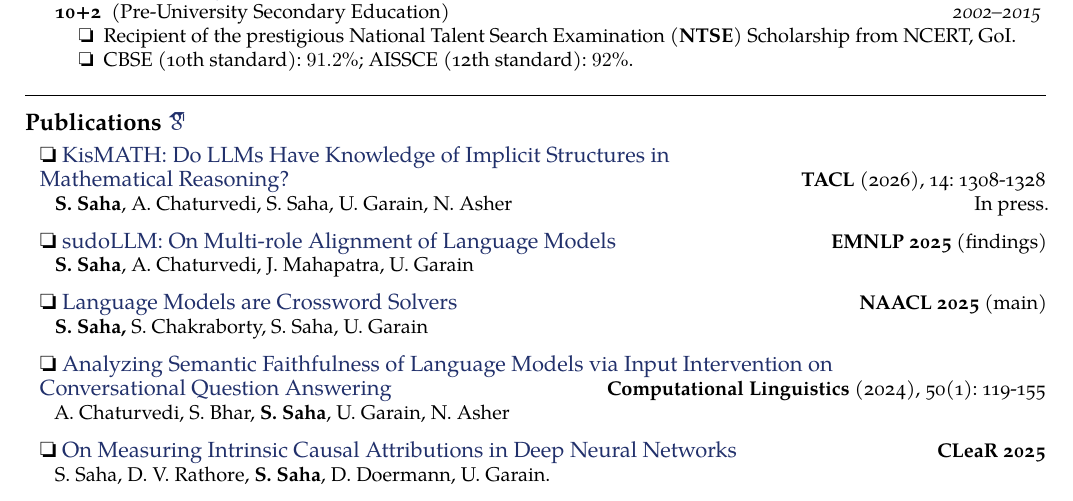
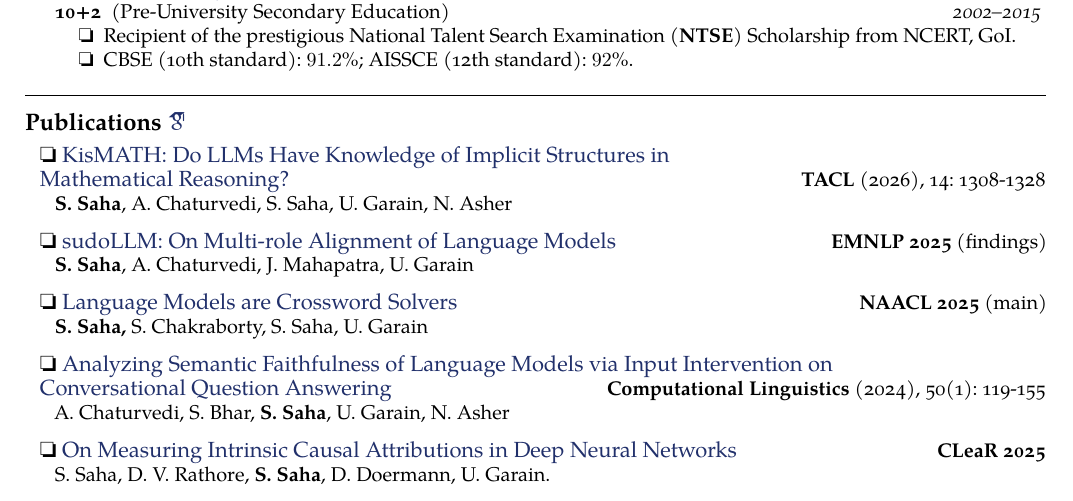
Before and after one commit to espressoVi/CurriculumVitae, a LaTeX document (main.tex): part of page 1 of 2, cut so that both start at the same text. Compiled offline with XeLaTeX.

Commit message:
Updated CV

```diff
--- a/main.tex
+++ b/main.tex
@@ -78,7 +78,7 @@
 
 \headedsection{\ding{111} \href{https://doi.org/10.1162/TACL.a.729}{KisMATH: Do LLMs Have Knowledge of Implicit Structures in\\ Mathematical Reasoning?}}
     {\textbf{TACL} (2026), 14: 1308-1328}
-    {\headedsubsection{\normalfont{\textbf{S. Saha}, A. Chaturvedi, S. Saha, U. Garain, N. Asher}}{}{In press.}}
+    {\headedsubsection{\normalfont{\textbf{S. Saha}, A. Chaturvedi, S. Saha, U. Garain, N. Asher}}{}{}}
 \vspace{0.3em}
 
 \headedsection{\ding{111} \href{https://aclanthology.org/2025.findings-emnlp.21/}{sudoLLM: On Multi-role Alignment of Language Models}}
```
